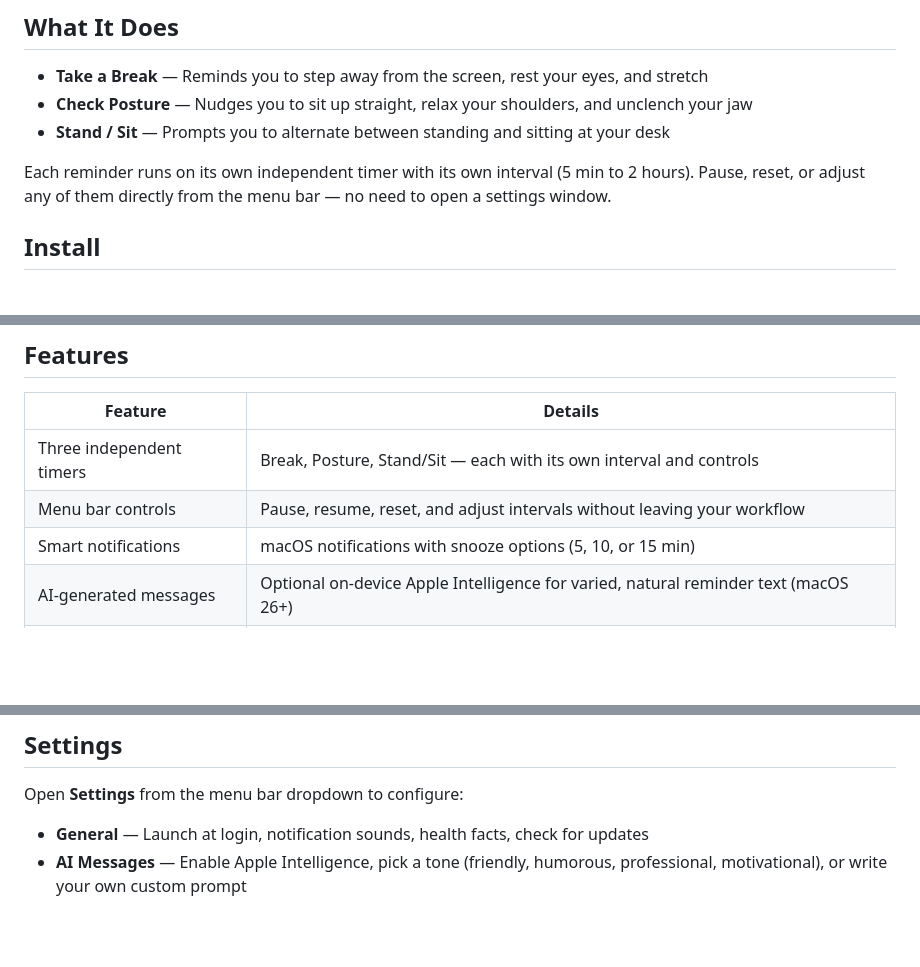
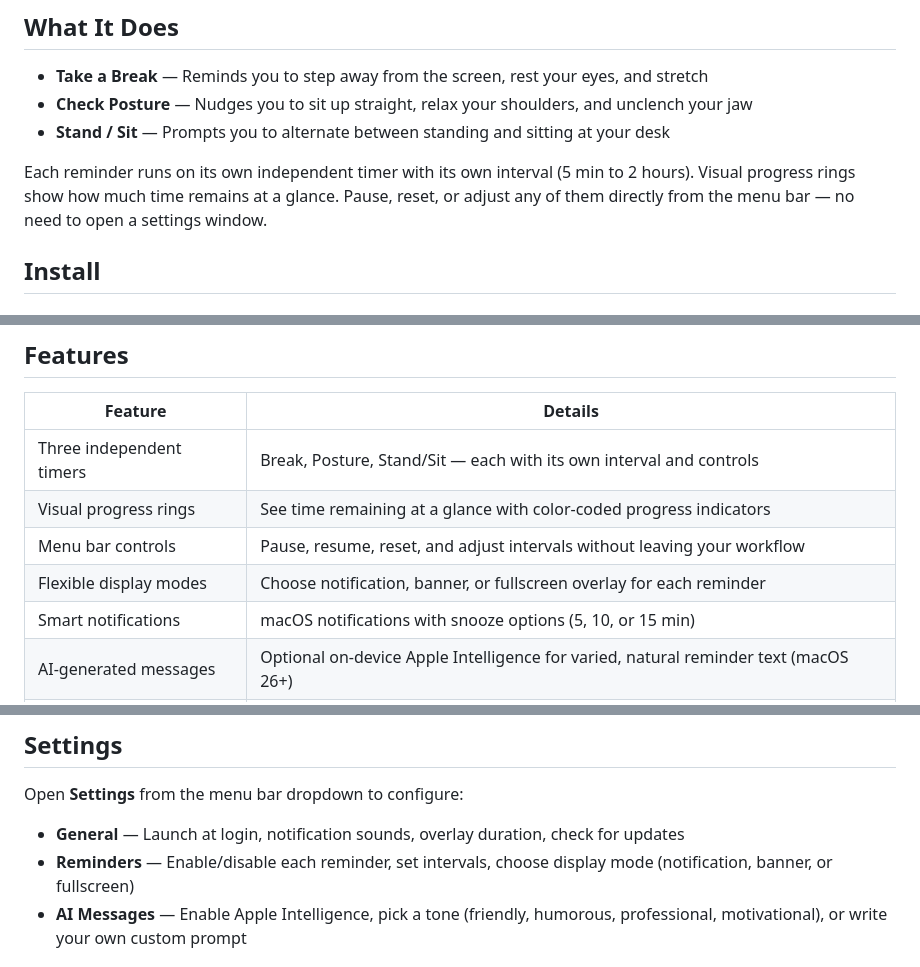
Before and after one commit to jxucoder/give-me-a-break, a Markdown page: README.md, 3 parts joined by grey strips. Drawn GitHub-style; blank space fills up the shorter version.

Commit message:
Update README with progress rings and display modes
Made-with: Cursor

```diff
--- a/README.md
+++ b/README.md
@@ -32,7 +32,7 @@ Sitting at a desk all day is terrible for your body. Prolonged sitting increases
 - **Check Posture** — Nudges you to sit up straight, relax your shoulders, and unclench your jaw
 - **Stand / Sit** — Prompts you to alternate between standing and sitting at your desk
 
-Each reminder runs on its own independent timer with its own interval (5 min to 2 hours). Pause, reset, or adjust any of them directly from the menu bar — no need to open a settings window.
+Each reminder runs on its own independent timer with its own interval (5 min to 2 hours). Visual progress rings show how much time remains at a glance. Pause, reset, or adjust any of them directly from the menu bar — no need to open a settings window.
 
 ## Install
 
@@ -69,7 +69,9 @@ Or open `GiveMeABreak/GiveMeABreak.xcodeproj` in Xcode and hit Run.
 | Feature | Details |
 |---|---|
 | Three independent timers | Break, Posture, Stand/Sit — each with its own interval and controls |
+| Visual progress rings | See time remaining at a glance with color-coded progress indicators |
 | Menu bar controls | Pause, resume, reset, and adjust intervals without leaving your workflow |
+| Flexible display modes | Choose notification, banner, or fullscreen overlay for each reminder |
 | Smart notifications | macOS notifications with snooze options (5, 10, or 15 min) |
 | AI-generated messages | Optional on-device Apple Intelligence for varied, natural reminder text (macOS 26+) |
 | Auto-updates | Built-in Sparkle updater notifies you when a new version is available |
@@ -80,7 +82,8 @@ Or open `GiveMeABreak/GiveMeABreak.xcodeproj` in Xcode and hit Run.
 
 Open **Settings** from the menu bar dropdown to configure:
 
-- **General** — Launch at login, notification sounds, health facts, check for updates
+- **General** — Launch at login, notification sounds, overlay duration, check for updates
+- **Reminders** — Enable/disable each reminder, set intervals, choose display mode (notification, banner, or fullscreen)
 - **AI Messages** — Enable Apple Intelligence, pick a tone (friendly, humorous, professional, motivational), or write your own custom prompt
 
 ## Privacy
```
